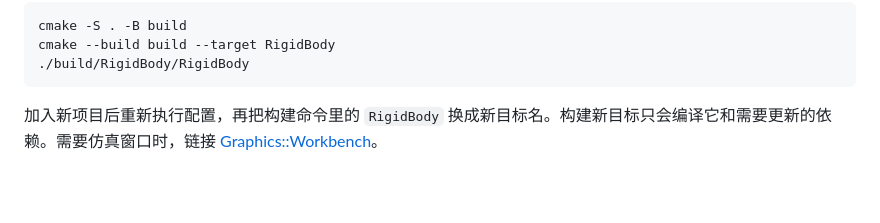
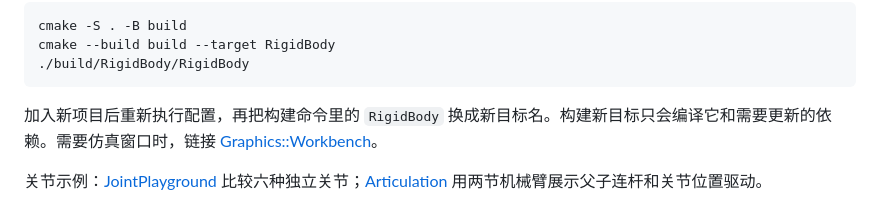
Before and after one commit to Powerpowername/PhysicsDemo, a Markdown page: README.md, the part around the change. Rendered like a GitHub page; blank space fills up the shorter version.

````diff
--- a/README.md
+++ b/README.md
@@ -11,3 +11,5 @@ cmake --build build --target RigidBody
 ```
 
 加入新项目后重新执行配置，再把构建命令里的 `RigidBody` 换成新目标名。构建新目标只会编译它和需要更新的依赖。需要仿真窗口时，链接 [Graphics::Workbench](graphics/README.md)。
+
+关节示例：[JointPlayground](JointPlayground/README.md) 比较六种独立关节；[Articulation](Articulation/README.md) 用两节机械臂展示父子连杆和关节位置驱动。
````
Also changed, not shown: Articulation/README.md (added, +20 -0 lines), Articulation/preview.png (added), 6 other files.
